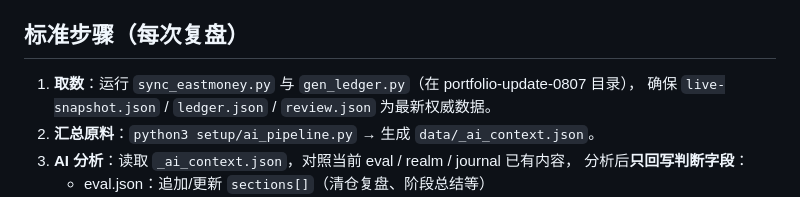
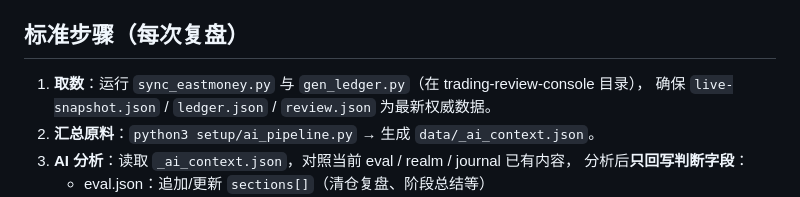
Before and after one commit to Tim0thy1/trading-review-console, a Markdown page: setup/AI_LOOP.md, the part around the change. GitHub-like rendering.

Commit message:
AI_LOOP: 修正标准步骤取数目录为 trading-review-console

```diff
--- a/setup/AI_LOOP.md
+++ b/setup/AI_LOOP.md
@@ -77,7 +77,7 @@ AI 不得改写，也**不得凭空编造缺失的数字**——缺的字段留
 
 ## 标准步骤（每次复盘）
 
-1. **取数**：运行 `sync_eastmoney.py` 与 `gen_ledger.py`（在 portfolio-update-0807 目录），
+1. **取数**：运行 `sync_eastmoney.py` 与 `gen_ledger.py`（在 trading-review-console 目录），
    确保 `live-snapshot.json` / `ledger.json` / `review.json` 为最新权威数据。
 2. **汇总原料**：`python3 setup/ai_pipeline.py` → 生成 `data/_ai_context.json`。
 3. **AI 分析**：读取 `_ai_context.json`，对照当前 eval / realm / journal 已有内容，
```
